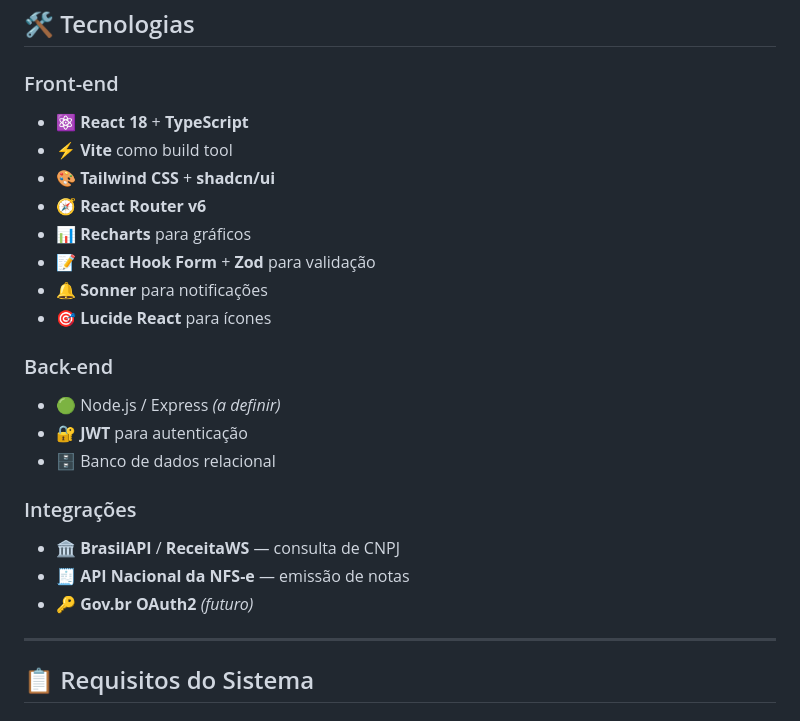
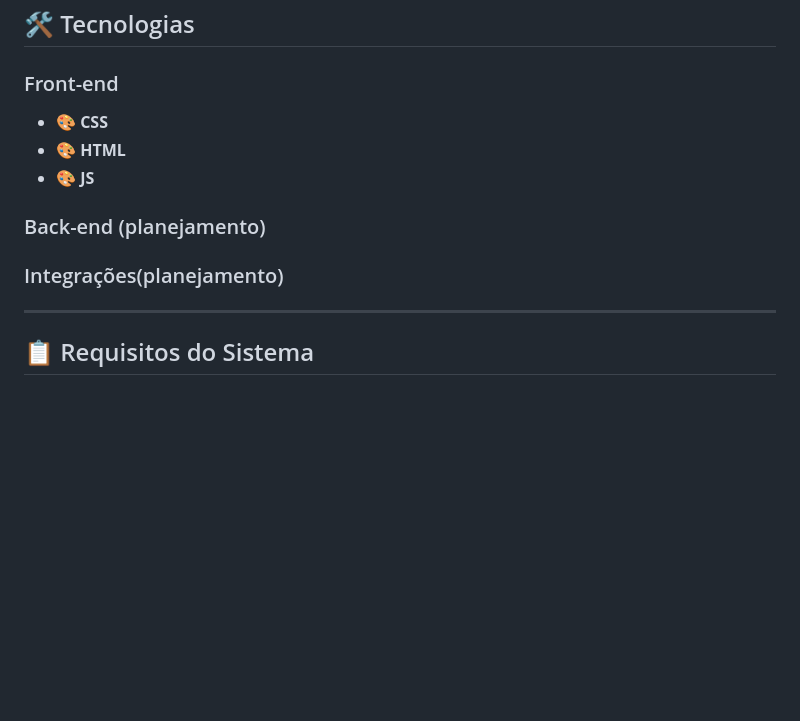
Before and after one commit to isaqcastriani/Meu_Imposto, a Markdown page: README.md, the part around one of its changes. GitHub-like rendering; blank space fills up the shorter version.

```diff
--- a/README.md
+++ b/README.md
@@ -120,24 +120,13 @@ Gráficos de faturamento, despesas e lucro com exportação em PDF.
 ## 🛠️ Tecnologias
 
 ### Front-end
-- ⚛️ **React 18** + **TypeScript**
-- ⚡ **Vite** como build tool
-- 🎨 **Tailwind CSS** + **shadcn/ui**
-- 🧭 **React Router v6**
-- 📊 **Recharts** para gráficos
-- 📝 **React Hook Form** + **Zod** para validação
-- 🔔 **Sonner** para notificações
-- 🎯 **Lucide React** para ícones
+- 🎨 **CSS**
+- 🎨 **HTML**
+- 🎨 **JS**
 
-### Back-end
-- 🟢 Node.js / Express *(a definir)*
-- 🔐 **JWT** para autenticação
-- 🗄️ Banco de dados relacional
+### Back-end (planejamento)
 
-### Integrações
-- 🏛️ **BrasilAPI** / **ReceitaWS** — consulta de CNPJ
-- 🧾 **API Nacional da NFS-e** — emissão de notas
-- 🔑 **Gov.br OAuth2** *(futuro)*
+### Integrações(planejamento)
 
 ---
 
```
Also changed, not shown: other parts of README.md (+3 -104 lines).
